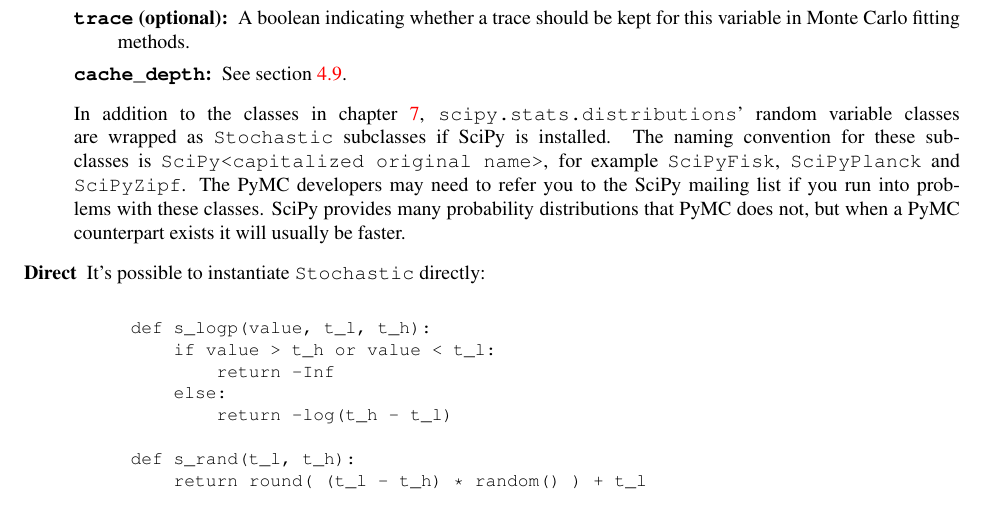
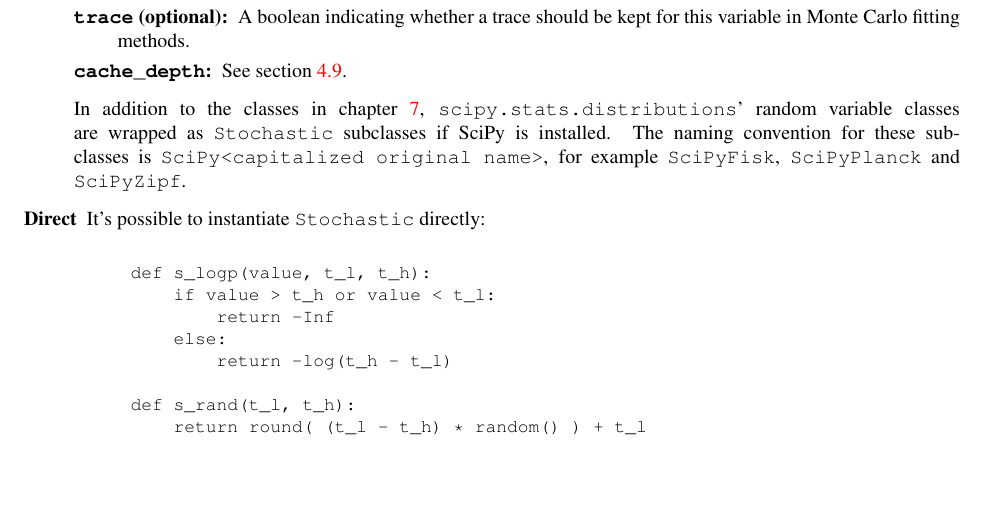
Before and after one commit to se7enstar25/pymc, a LaTeX document (docs/guide2.0.tex, which reads docs/modelbuilding.tex): part of page 26 of 56, cut so that both start at the same text, the shorter picture padded with empty space. Compiled offline with pdfLaTeX.

Commit message:
A couple small things.
git-svn-id: https://pymc.googlecode.com/svn/trunk@616 15d7aa0b-6f1a-0410-991a-d59f85d14984

```diff
--- a/docs/modelbuilding.tex
+++ b/docs/modelbuilding.tex
@@ -129,7 +129,7 @@ You can use the class factory \texttt{stochastic_from_dist} to produce \texttt{S
     \item[\texttt{cache_depth}:] See section \ref{sec:caching}.
 \end{description}
 
-In addition to the classes in chapter \ref{chap:distributions}, \texttt{scipy.stats.distributions}' random variable classes are wrapped as \texttt{Stochastic} subclasses if SciPy is installed. The naming convention for these subclasses is \texttt{SciPy<capitalized original name>}, for example \texttt{SciPyFisk}, \texttt{SciPyPlanck} and \texttt{SciPyZipf}. The PyMC developers may need to refer you to the SciPy mailing list if you run into problems with these classes. SciPy provides many probability distributions that PyMC does not, but when a PyMC counterpart exists it will usually be faster.
+In addition to the classes in chapter \ref{chap:distributions}, \texttt{scipy.stats.distributions}' random variable classes are wrapped as \texttt{Stochastic} subclasses if SciPy is installed. The naming convention for these subclasses is \texttt{SciPy<capitalized original name>}, for example \texttt{SciPyFisk}, \texttt{SciPyPlanck} and \texttt{SciPyZipf}.
 
 
     \item[Direct] It's possible to instantiate \texttt{Stochastic} directly:
```
Also changed, not shown: 1 other file.
